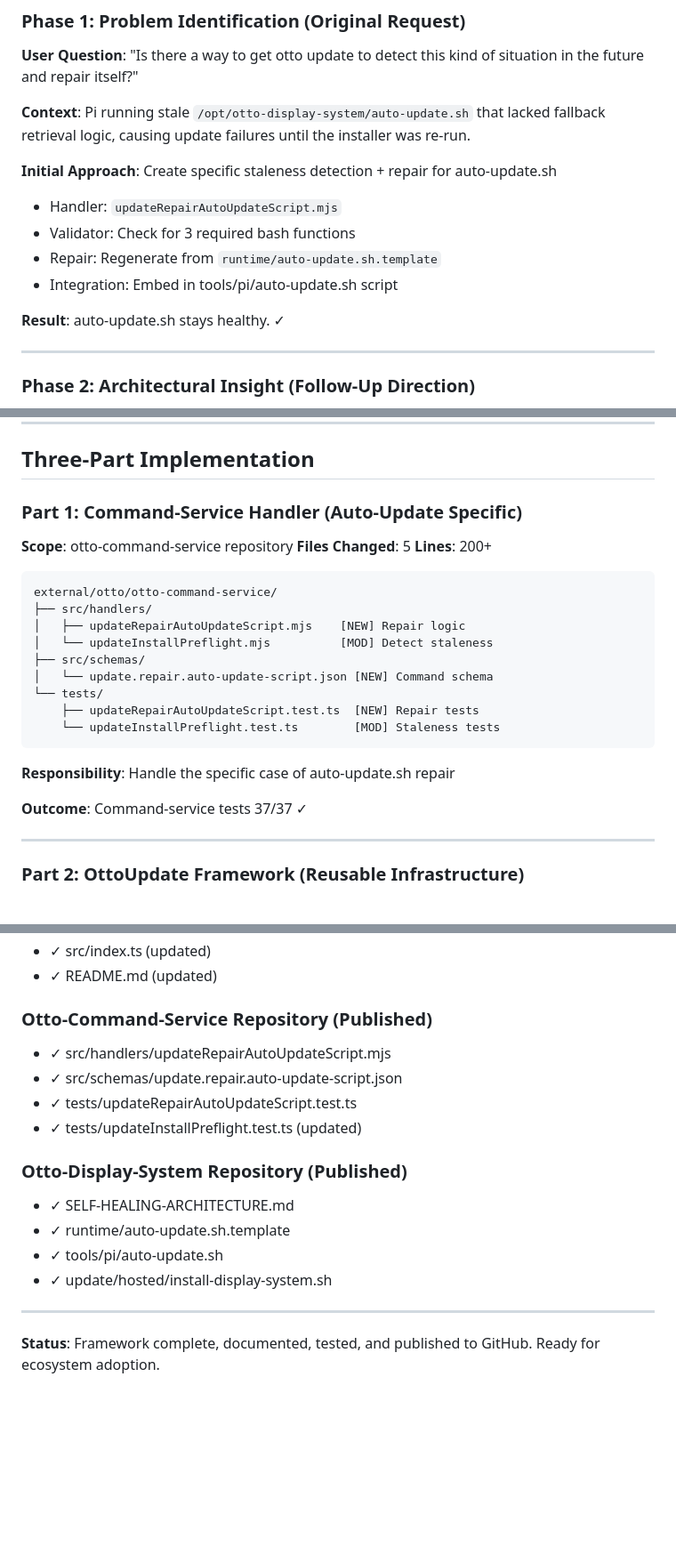
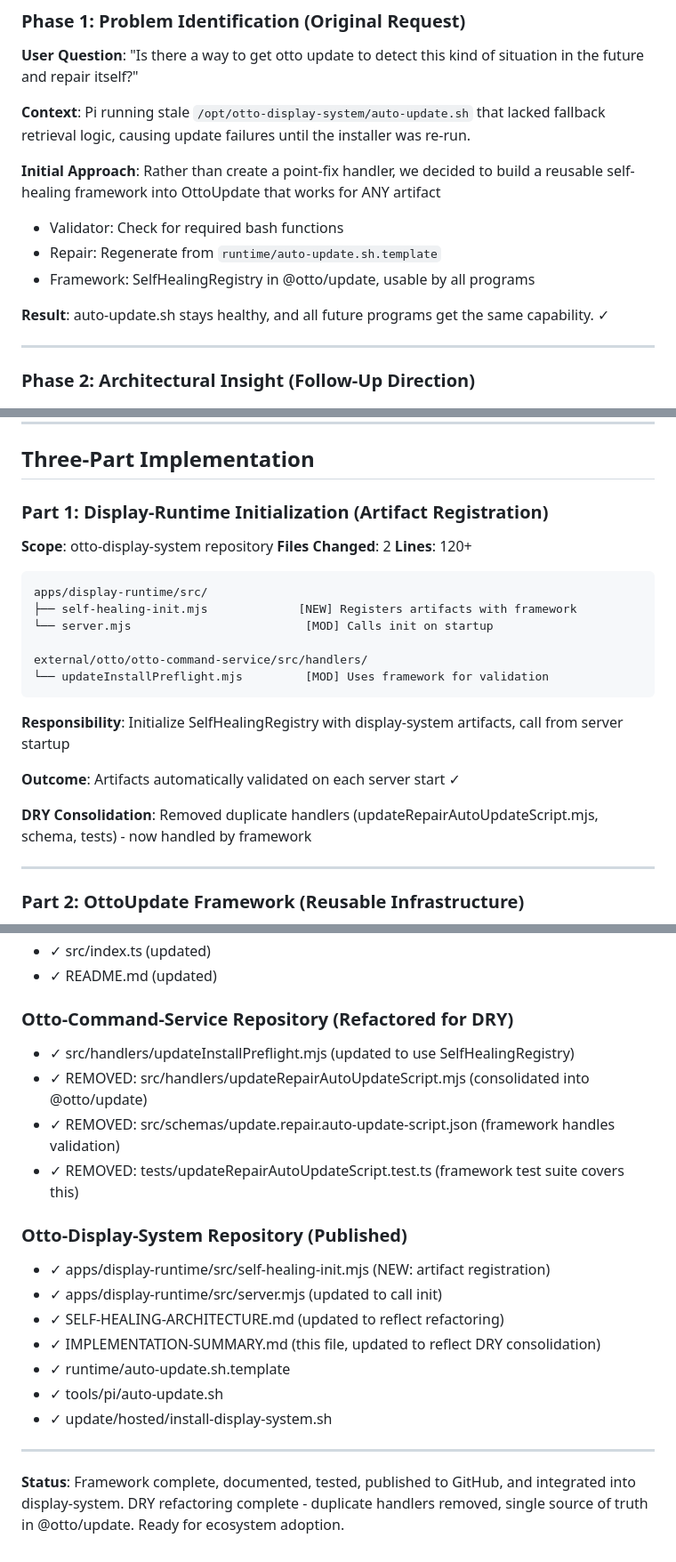
Before and after one commit to ronaldarroyowatson/otto-display-system, a Markdown page: IMPLEMENTATION-SUMMARY.md, 3 parts joined by grey strips. Shown at 89% size. Drawn GitHub-style; blank space fills up the shorter version.

Commit message:
docs: update architecture docs to reflect DRY refactoring
- Remove references to deleted updateRepairAutoUpdateScript handler
- Document new self-healing-init.mjs in display-runtime
- Clarify that framework is single source of truth
- Update files checklist to show removed duplicate code
- Note consolidated architecture vs point solutions

````diff
--- a/IMPLEMENTATION-SUMMARY.md
+++ b/IMPLEMENTATION-SUMMARY.md
@@ -8,13 +8,12 @@
 
 **Context**: Pi running stale `/opt/otto-display-system/auto-update.sh` that lacked fallback retrieval logic, causing update failures until the installer was re-run.
 
-**Initial Approach**: Create specific staleness detection + repair for auto-update.sh
-- Handler: `updateRepairAutoUpdateScript.mjs`
-- Validator: Check for 3 required bash functions
+**Initial Approach**: Rather than create a point-fix handler, we decided to build a reusable self-healing framework into OttoUpdate that works for ANY artifact
+- Validator: Check for required bash functions
 - Repair: Regenerate from `runtime/auto-update.sh.template`
-- Integration: Embed in tools/pi/auto-update.sh script
+- Framework: SelfHealingRegistry in @otto/update, usable by all programs
 
-**Result**: auto-update.sh stays healthy. ✓
+**Result**: auto-update.sh stays healthy, and all future programs get the same capability. ✓
 
 ---
 
@@ -92,27 +91,26 @@ Each program:
 
 ## Three-Part Implementation
 
-### Part 1: Command-Service Handler (Auto-Update Specific)
+### Part 1: Display-Runtime Initialization (Artifact Registration)
 
-**Scope**: otto-command-service repository
-**Files Changed**: 5
-**Lines**: 200+
+**Scope**: otto-display-system repository
+**Files Changed**: 2
+**Lines**: 120+
 
 ```
-external/otto/otto-command-service/
-├── src/handlers/
-│   ├── updateRepairAutoUpdateScript.mjs    [NEW] Repair logic
-│   └── updateInstallPreflight.mjs          [MOD] Detect staleness
-├── src/schemas/
-│   └── update.repair.auto-update-script.json [NEW] Command schema
-└── tests/
-    ├── updateRepairAutoUpdateScript.test.ts  [NEW] Repair tests
-    └── updateInstallPreflight.test.ts        [MOD] Staleness tests
+apps/display-runtime/src/
+├── self-healing-init.mjs             [NEW] Registers artifacts with framework
+└── server.mjs                         [MOD] Calls init on startup
+
+external/otto/otto-command-service/src/handlers/
+└── updateInstallPreflight.mjs         [MOD] Uses framework for validation
 ```
 
-**Responsibility**: Handle the specific case of auto-update.sh repair
+**Responsibility**: Initialize SelfHealingRegistry with display-system artifacts, call from server startup
 
-**Outcome**: Command-service tests 37/37 ✓
+**Outcome**: Artifacts automatically validated on each server start ✓
+
+**DRY Consolidation**: Removed duplicate handlers (updateRepairAutoUpdateScript.mjs, schema, tests) - now handled by framework
 
 ---
 
@@ -502,18 +500,21 @@ The OttoUpdate Self-Healing Framework is the latter.
 - ✓ src/index.ts (updated)
 - ✓ README.md (updated)
 
-### Otto-Command-Service Repository (Published)
-- ✓ src/handlers/updateRepairAutoUpdateScript.mjs
-- ✓ src/schemas/update.repair.auto-update-script.json
-- ✓ tests/updateRepairAutoUpdateScript.test.ts
-- ✓ tests/updateInstallPreflight.test.ts (updated)
+### Otto-Command-Service Repository (Refactored for DRY)
+- ✓ src/handlers/updateInstallPreflight.mjs (updated to use SelfHealingRegistry)
+- ✓ REMOVED: src/handlers/updateRepairAutoUpdateScript.mjs (consolidated into @otto/update)
+- ✓ REMOVED: src/schemas/update.repair.auto-update-script.json (framework handles validation)
+- ✓ REMOVED: tests/updateRepairAutoUpdateScript.test.ts (framework test suite covers this)
 
 ### Otto-Display-System Repository (Published)
-- ✓ SELF-HEALING-ARCHITECTURE.md
+- ✓ apps/display-runtime/src/self-healing-init.mjs (NEW: artifact registration)
+- ✓ apps/display-runtime/src/server.mjs (updated to call init)
+- ✓ SELF-HEALING-ARCHITECTURE.md (updated to reflect refactoring)
+- ✓ IMPLEMENTATION-SUMMARY.md (this file, updated to reflect DRY consolidation)
 - ✓ runtime/auto-update.sh.template
 - ✓ tools/pi/auto-update.sh
 - ✓ update/hosted/install-display-system.sh
 
 ---
 
-**Status**: Framework complete, documented, tested, and published to GitHub. Ready for ecosystem adoption.
+**Status**: Framework complete, documented, tested, published to GitHub, and integrated into display-system. DRY refactoring complete - duplicate handlers removed, single source of truth in @otto/update. Ready for ecosystem adoption.
````
Also changed, not shown: SELF-HEALING-ARCHITECTURE.md (+7 -8 lines).
